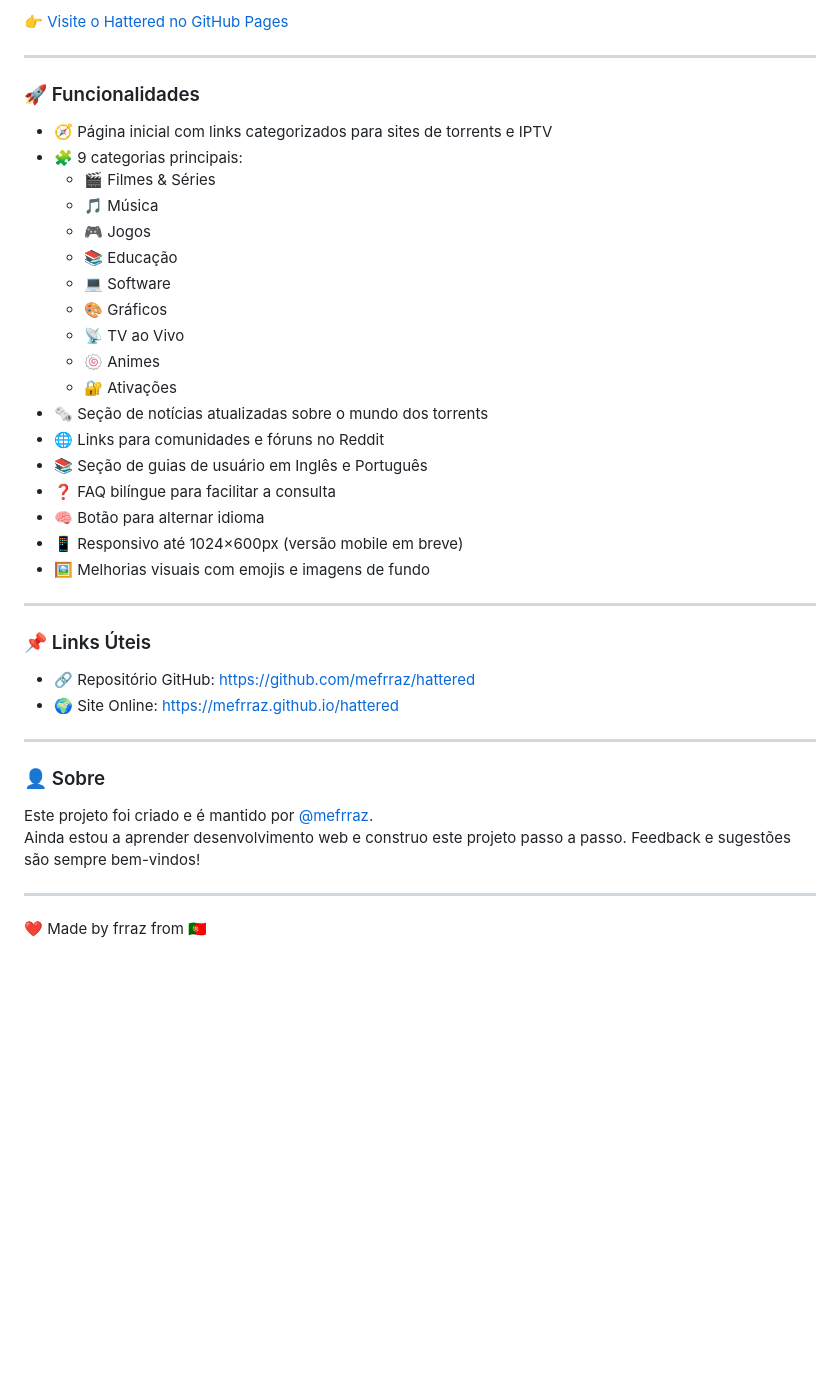
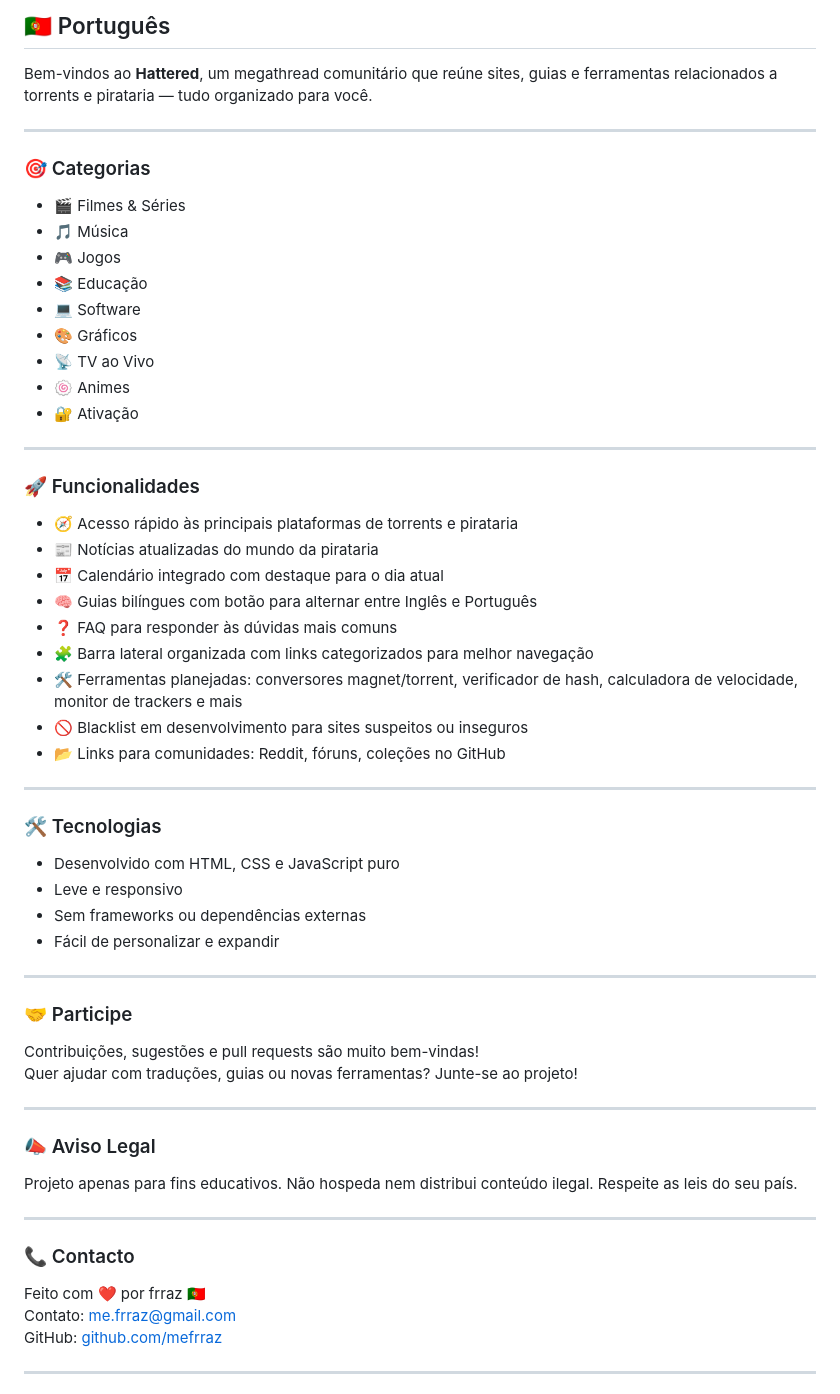
Before and after one commit to mefrraz/hattered, a Markdown page: README.md, the part around one of its changes. Drawn GitHub-style; blank space fills up the shorter version.

```diff
--- a/README.md
+++ b/README.md
@@ -61,43 +66,65 @@ Bem-vindo ao **Hattered**, uma megathread leve e organizada que ajuda os utiliza
 
-👉 [Visite o Hattered no GitHub Pages](https://mefrraz.github.io/hattered/index.html)
+## 🇵🇹 Português
+
+Bem-vindos ao **Hattered**, um megathread comunitário que reúne sites, guias e ferramentas relacionados a torrents e pirataria — tudo organizado para você.
+
+---
+
+### 🎯 Categorias
+
+- 🎬 Filmes & Séries
+- 🎵 Música
+- 🎮 Jogos
+- 📚 Educação
+- 💻 Software
+- 🎨 Gráficos
+- 📡 TV ao Vivo
+- 🍥 Animes
+- 🔐 Ativação
 
 ---
 
 ### 🚀 Funcionalidades
 
-- 🧭 Página inicial com links categorizados para sites de torrents e IPTV
-- 🧩 9 categorias principais:
-  - 🎬 Filmes & Séries
-  - 🎵 Música
-  - 🎮 Jogos
-  - 📚 Educação
-  - 💻 Software
-  - 🎨 Gráficos
-  - 📡 TV ao Vivo
-  - 🍥 Animes
-  - 🔐 Ativações
-- 🗞️ Seção de notícias atualizadas sobre o mundo dos torrents
-- 🌐 Links para comunidades e fóruns no Reddit
-- 📚 Seção de guias de usuário em Inglês e Português
-- ❓ FAQ bilíngue para facilitar a consulta
-- 🧠 Botão para alternar idioma
-- 📱 Responsivo até 1024×600px (versão mobile em breve)
-- 🖼️ Melhorias visuais com emojis e imagens de fundo
+- 🧭 Acesso rápido às principais plataformas de torrents e pirataria
+- 📰 Notícias atualizadas do mundo da pirataria
+- 📅 Calendário integrado com destaque para o dia atual
+- 🧠 Guias bilíngues com botão para alternar entre Inglês e Português
+- ❓ FAQ para responder às dúvidas mais comuns
+- 🧩 Barra lateral organizada com links categorizados para melhor navegação
+- 🛠️ Ferramentas planejadas: conversores magnet/torrent, verificador de hash, calculadora de velocidade, monitor de trackers e mais
+- 🚫 Blacklist em desenvolvimento para sites suspeitos ou inseguros
+- 📂 Links para comunidades: Reddit, fóruns, coleções no GitHub
 
 ---
 
-### 📌 Links Úteis
+### 🛠️ Tecnologias
 
-- 🔗 Repositório GitHub: [https://github.com/mefrraz/hattered](https://github.com/mefrraz/hattered)
-- 🌍 Site Online: [https://mefrraz.github.io/hattered](https://mefrraz.github.io/hattered)
+- Desenvolvido com HTML, CSS e JavaScript puro
+- Leve e responsivo
+- Sem frameworks ou dependências externas
+- Fácil de personalizar e expandir
 
 ---
 
-### 👤 Sobre
+### 🤝 Participe
 
-Este projeto foi criado e é mantido por [@mefrraz](https://github.com/mefrraz).
-Ainda estou a aprender desenvolvimento web e construo este projeto passo a passo. Feedback e sugestões são sempre bem-vindos!
+Contribuições, sugestões e pull requests são muito bem-vindas!
+Quer ajudar com traduções, guias ou novas ferramentas? Junte-se ao projeto!
 
 ---
 
-❤️ Made by frraz from 🇵🇹
+### 📣 Aviso Legal
+
+Projeto apenas para fins educativos. Não hospeda nem distribui conteúdo ilegal. Respeite as leis do seu país.
+
+---
+
+### 📞 Contacto
+
+Feito com ❤️ por frraz 🇵🇹
+Contato: me.frraz@gmail.com
+GitHub: [github.com/mefrraz](https://github.com/mefrraz)
+
+---
+
```
Also changed, not shown: other parts of README.md (+48 -36 lines).
